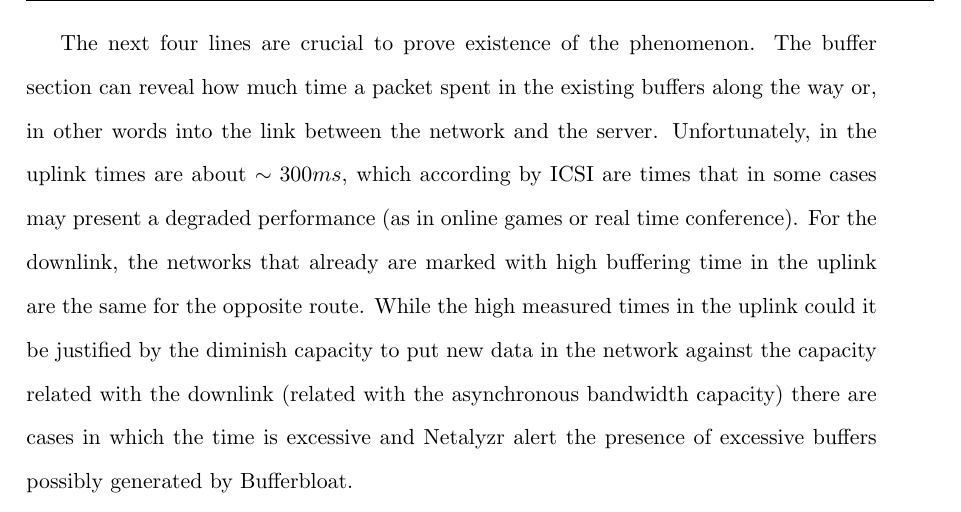
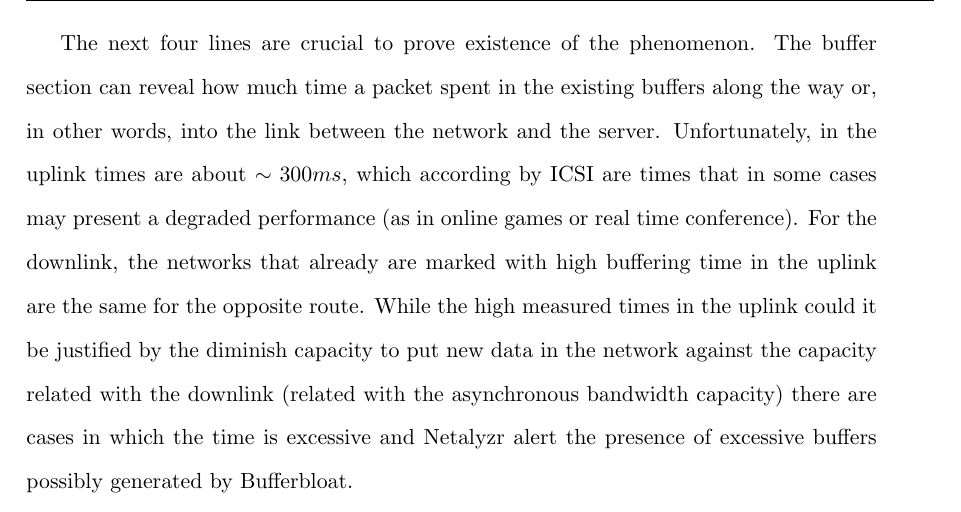
Before and after one commit to jscatala/Bufferbloat, a LaTeX document (StateofArt/memoria.tex, which reads StateofArt/src/results/netalyzr.tex): part of page 34 of 58, cut so that both start at the same text. Compiled offline with pdfLaTeX.

Commit message:
PATCHES/192

```diff
--- a/StateofArt/src/results/netalyzr.tex
+++ b/StateofArt/src/results/netalyzr.tex
@@ -70,7 +70,7 @@ hidalgo\_w	& 180		& 260			& 100			& 200			& 1,50 		\\ \hline
 
 The next four lines are crucial to prove existence of the phenomenon. The
 buffer section can reveal how much time a packet spent in the existing buffers
-along the way or, in other words into the link between the network and the
+along the way or, in other words, into the link between the network and the
 server. Unfortunately, in the uplink times are about $\sim300ms$, which
 according by ICSI are times that in some cases may present a degraded
 performance (as in online games or real time conference). For the downlink,
```
